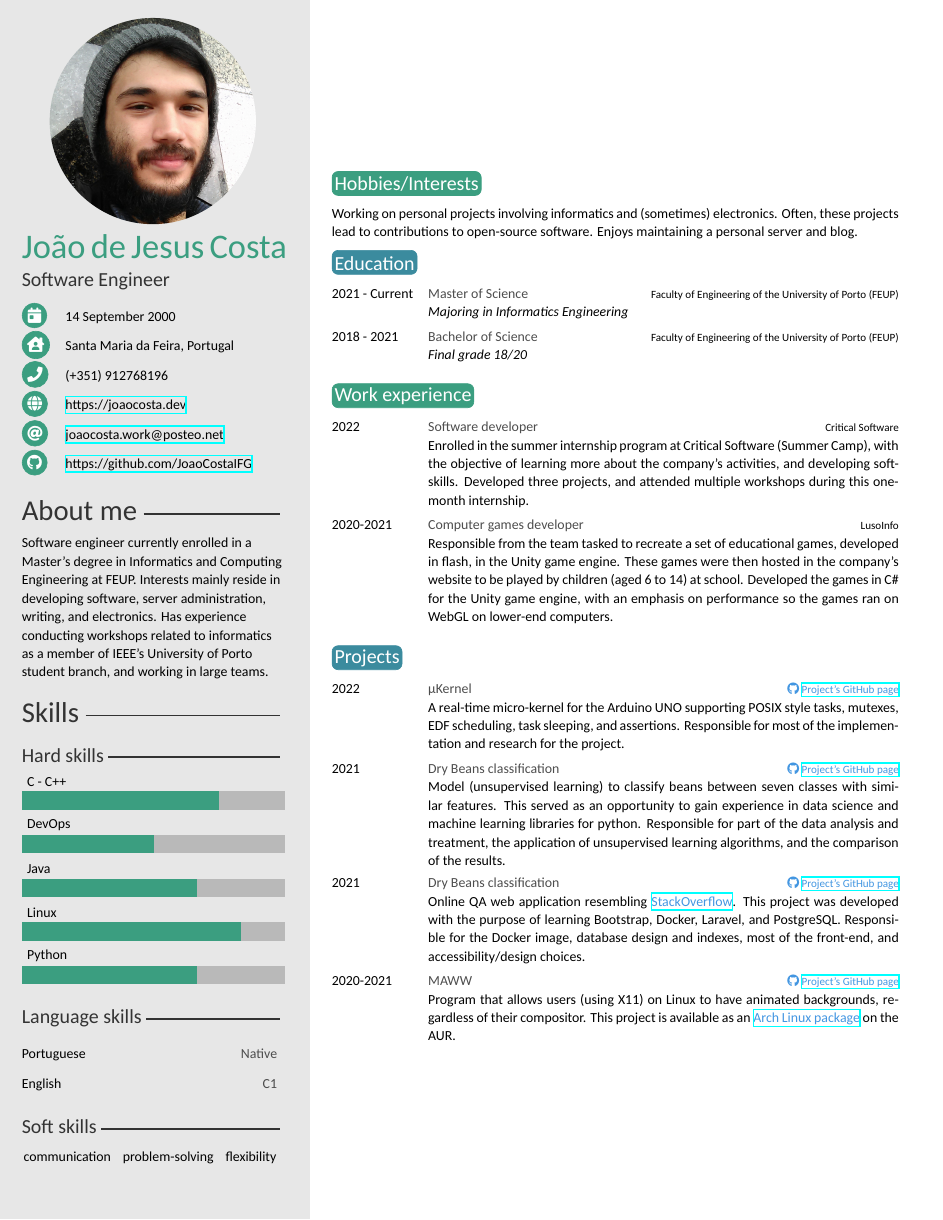
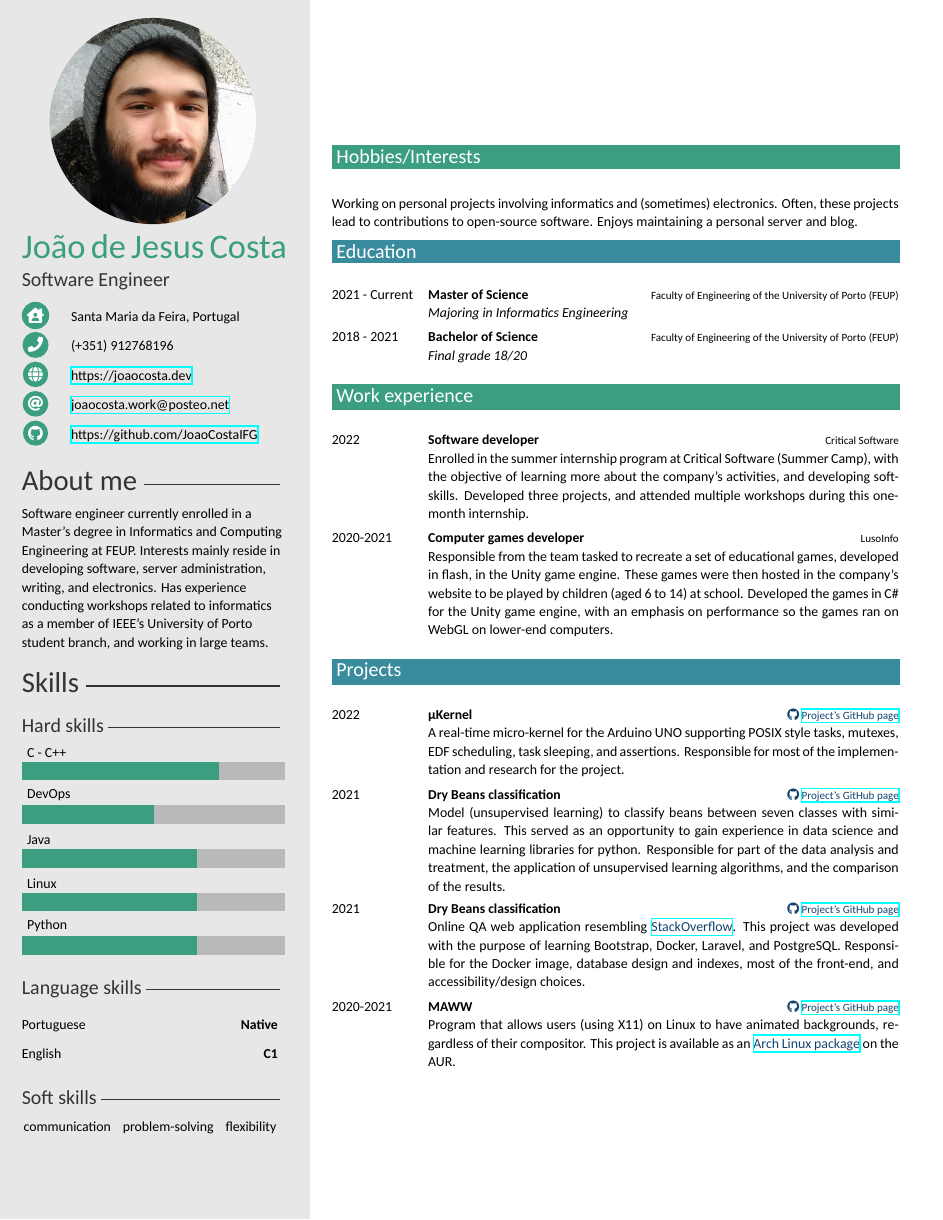
Before and after one commit to JoaoCostaIFG/cv, a LaTeX CV (cv.tex, which reads twentysecondcv.cls): the whole page. Compiled offline with XeLaTeX.

Commit message:
Fix: weird spaces on icons + remove date of birth

```diff
--- a/cv.tex
+++ b/cv.tex
@@ -32,7 +32,7 @@
 \cvname{João de Jesus Costa} % Your name
 \cvjobtitle{Software Engineer} % Job title/career
 
-\cvdate{14 September 2000} % Date of birth
+\cvdate{} % Date of birth
 \cvaddress{Santa Maria da Feira, Portugal} % Short address/location, use \newline if more than 1 line is required
 \cvnumberphone{(+351) 912768196} % Phone number
 \cvsite{https://joaocosta.dev} % Personal website
@@ -62,7 +62,7 @@
 % Skill bar section, each skill must have a value between 0 an 6 (float)
 \skills{
   {Python/4},
-  {Linux/5},
+  {Linux/4},
   {Java/4},
   {DevOps/3},
   {C - C++/4.5}}
--- a/twentysecondcv.cls
+++ b/twentysecondcv.cls
@@ -31,8 +31,8 @@
 %----------------------------------------------------------------------------------------
 
 \definecolor{white}{HTML}{FFFFFF}
-\definecolor{gray}{HTML}{4D4D4D}
-\definecolor{bluecolor}{HTML}{4396E1}
+\definecolor{gray}{HTML}{424242}
+\definecolor{bluecolor}{HTML}{12436E}
 \definecolor{sidebarcolor}{HTML}{E7E7E7}
 \definecolor{maincolor}{HTML}{3B9E80}
 \definecolor{altmaincolor}{HTML}{3b8b9e}
@@ -42,7 +42,7 @@
 %	 MISC CONFIGURATIONS
 %----------------------------------------------------------------------------------------
 
-\renewcommand{\bfseries}{\color{gray}} % Make \textbf produce coloured text instead
+\renewcommand{\bf}[1]{\bfseries\color{gray}#1} % Make \textbf produce coloured text instead
 
 \pagestyle{empty} % Disable headers and footers
 
@@ -95,7 +95,10 @@
 \newcommand{\aboutme}[1]{\renewcommand{\aboutme}{#1}}
 
 % Command for printing the contact information icons
-\newcommand*\icon[1]{\tikz[baseline=(char.base)]{\node[shape=circle,draw,inner sep=1pt, fill=maincolor,maincolor,text=white] (char) {#1};}}
+\newcommand*\icon[1]{\tikz[baseline=(char.base)]{\node[shape=draw, circle, inner sep=1pt, fill=maincolor, maincolor, text=white] (char) {#1};}}
+%\newcommand*\icon[1]{{\color{maincolor} #1}}
+
+
 
 % Command for printing skill progress bars
 \newcommand\skills[1]{
@@ -180,13 +183,13 @@
 		%------------------------------------------------
 
 		\renewcommand{\arraystretch}{1.6}
-		\begin{tabular}{p{0.5cm} @{\hskip 0.5cm}p{5cm}}
-			\ifthenelse{\equal{\cvdate}{}}{}{       \icon{\faIcon{calendar-day}}  & \cvdate\\}
-			\ifthenelse{\equal{\cvaddress}{}}{}{    \icon{\faIcon{house-user}}    & \cvaddress\\}
-			\ifthenelse{\equal{\cvnumberphone}{}}{}{\icon{\faIcon{phone}}         & \cvnumberphone\\}
-			\ifthenelse{\equal{\cvsite}{}}{}{       \icon{\faIcon{globe}}         & \href{\cvsite}{\cvsite}\\}
-			\ifthenelse{\equal{\cvmail}{}}{}{       \icon{\faIcon{at}}            & \href{mailto:\cvmail}{\cvmail}\\}
-			\ifthenelse{\equal{\cvgithub}{}}{}{     \icon{\faIcon{github}}        & \href{\cvgithub}{\cvgithub}}
+		\begin{tabular}{c @{\hskip 0.5cm}p{5cm}}
+      %\ifthenelse{\equal{\cvdate}{}}{}{\icon{\faIcon{calendar-day}}&\cvdate\\}
+			\ifthenelse{\equal{\cvaddress}{}}{}{\icon{\faIcon{house-user}}&\cvaddress\\}
+			\ifthenelse{\equal{\cvnumberphone}{}}{}{\icon{\faIcon{phone}}&\cvnumberphone\\}
+			\ifthenelse{\equal{\cvsite}{}}{}{\icon{\faIcon{globe}}&\href{\cvsite}{\cvsite}\\}
+			\ifthenelse{\equal{\cvmail}{}}{}{\icon{\faIcon{at}}&\href{mailto:\cvmail}{\cvmail}\\}
+			\ifthenelse{\equal{\cvgithub}{}}{}{\icon{\faIcon{github}}&\href{\cvgithub}{\cvgithub}}
 		\end{tabular}
 
 		%------------------------------------------------
@@ -229,26 +232,26 @@
 
 % Command to create the rounded boxes around the first three letters of section titles
 \newcommand*\round[2]{%
-	\tikz[baseline=(char.base)]\node[anchor=north west, draw,rectangle, rounded corners, inner sep=1.6pt, minimum size=5.5mm, text height=3.6mm, fill=#2,#2,text=white](char){#1};%
+	\tikz[baseline=(char.base)]\node[anchor=north west, draw, rectangle, rounded corners, inner sep=2pt, minimum size=5mm, text height=3.6mm, fill=#2,#2,text=white](char){#1};%
 }
 
 \newcounter{colorCounter}
 \newcommand{\sectioncolor}[1]{%
 	{%
-		\round{#1}{
+    \colorbox{
 			\ifodd\value{colorCounter}%
 			altmaincolor\else%
 			maincolor\fi%
-		}%
+    }{\parbox{0.985\textwidth}{#1}}
 	}%
 	\stepcounter{colorCounter}%
 }
 
 \renewcommand{\section}[1]{
-	{%
-		\color{white}%
-		\Large\sectioncolor{#1}%
-	}
+  {
+    \color{white}%
+    \Large\sectioncolor{#1}%
+  }
 }
 
 \renewcommand{\subsection}[1]{
```
Also changed, not shown: cv.pdf.
